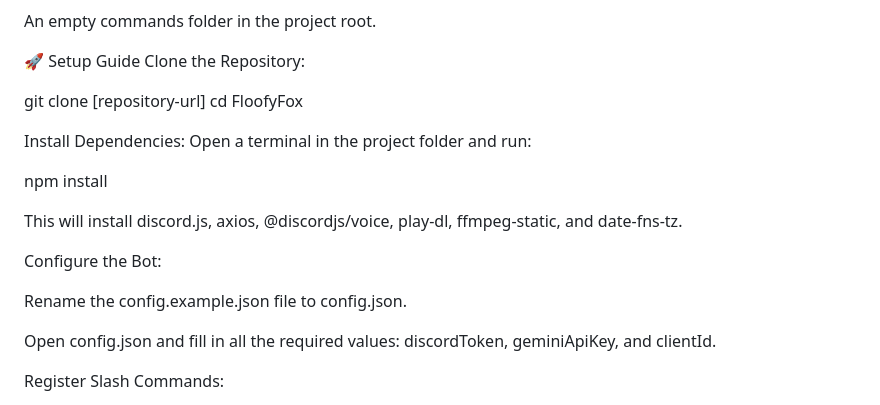
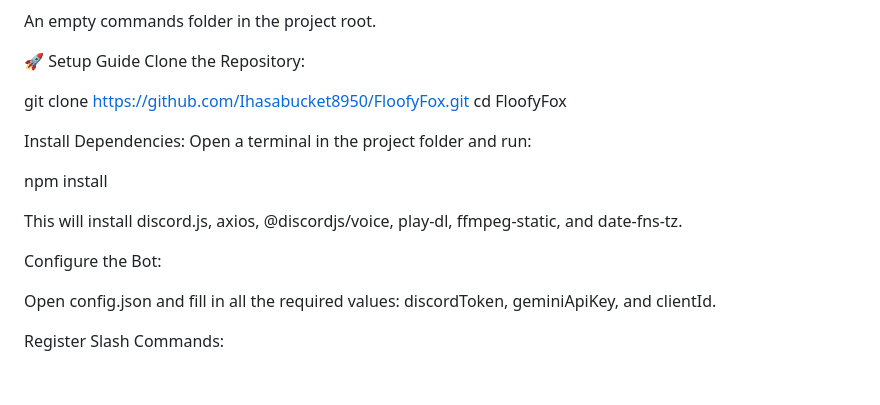
Before and after one commit to Ihasabucket8950/FloofyFox, a Markdown page: README.md, the part around the change. Rendered like a GitHub page; blank space fills up the shorter version.

```diff
--- a/README.md
+++ b/README.md
@@ -112,7 +112,7 @@ An empty commands folder in the project root.
 🚀 Setup Guide
 Clone the Repository:
 
-git clone [repository-url]
+git clone https://github.com/Ihasabucket8950/FloofyFox.git
 cd FloofyFox
 
 Install Dependencies:
@@ -123,8 +123,6 @@ npm install
 This will install discord.js, axios, @discordjs/voice, play-dl, ffmpeg-static, and date-fns-tz.
 
 Configure the Bot:
-
-Rename the config.example.json file to config.json.
 
 Open config.json and fill in all the required values: discordToken, geminiApiKey, and clientId.
 
```
